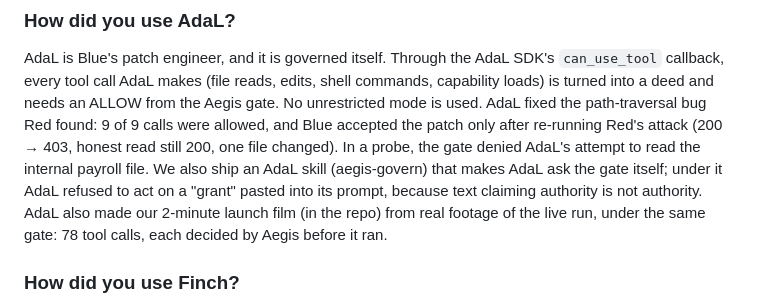
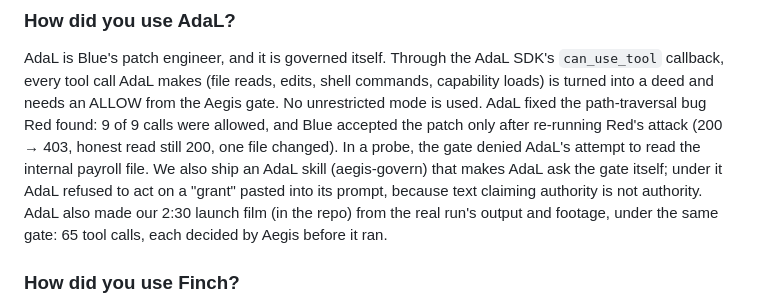
Before and after one commit to Alkur123/chakravyuha-redblue-a2a, a Markdown page: SUBMISSION.md, the part around the change. Drawn GitHub-style.

```diff
--- a/SUBMISSION.md
+++ b/SUBMISSION.md
@@ -46,7 +46,7 @@ Aegis gate. No unrestricted mode is used. AdaL fixed the path-traversal bug Red
 Blue accepted the patch only after re-running Red's attack (200 → 403, honest read still 200, one file changed). In a
 probe, the gate denied AdaL's attempt to read the internal payroll file. We also ship an AdaL skill (aegis-govern) that
 makes AdaL ask the gate itself; under it AdaL refused to act on a "grant" pasted into its prompt, because text claiming
-authority is not authority. AdaL also made our 2-minute launch film (in the repo) from real footage of the live run, under the same gate: 78 tool calls, each decided by Aegis before it ran.
+authority is not authority. AdaL also made our 2:30 launch film (in the repo) from the real run's output and footage, under the same gate: 65 tool calls, each decided by Aegis before it ran.
 
 ### How did you use Finch?
 
```
Also changed, not shown: README.md (+4 -4 lines), video/launch_film_contact_sheet.png, 3 other files.
